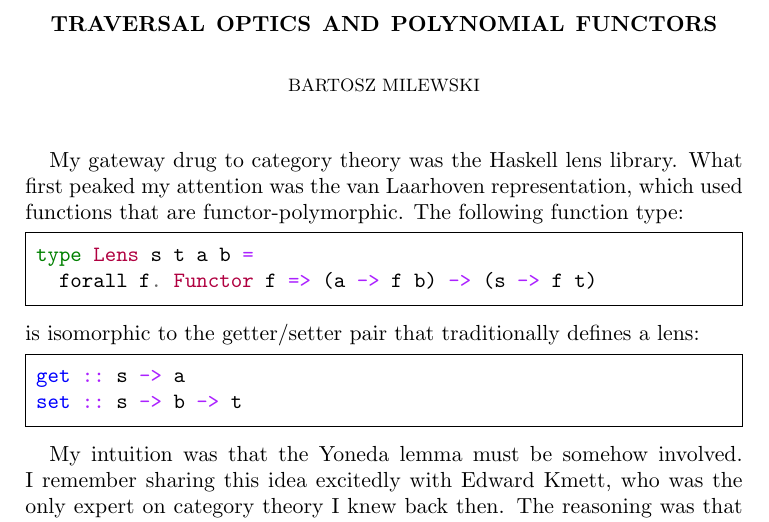
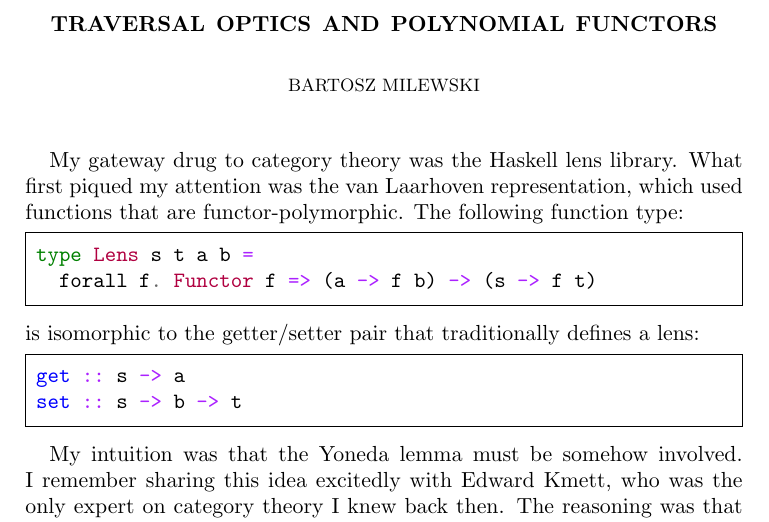
Before and after one commit to BartoszMilewski/Publications, a LaTeX paper (Traversals.tex): part of page 1 of 16, cut so that both start at the same text. The pictures show the PDF file Traversals.pdf that the author committed with the source.

Commit message:
Traversals

```diff
--- a/Traversals.tex
+++ b/Traversals.tex
@@ -29,7 +29,7 @@
 \begin{document}
 \maketitle{}
 
-My gateway drug to category theory was the Haskell lens library. What first peaked my attention was the van Laarhoven representation, which used functions that are functor-polymorphic. The following function type:
+My gateway drug to category theory was the Haskell lens library. What first piqued my attention was the van Laarhoven representation, which used functions that are functor-polymorphic. The following function type:
 \begin{haskell}
 type Lens s t a b =
   forall f. Functor f => (a -> f b) -> (s -> f t)
```
Also changed, not shown: Traversals.pdf.
